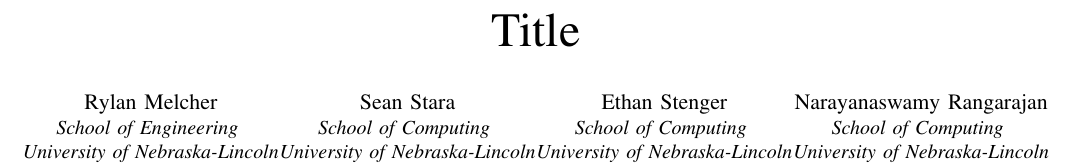
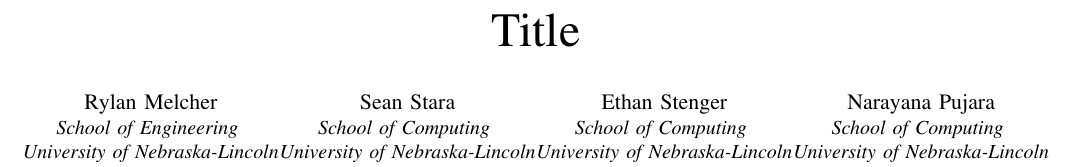
Before and after one commit to pujara-narayana/PickleCloud, a LaTeX paper (P5.tex): part of page 1 of 3, cut so that both start at the same text. Compiled offline with pdfLaTeX.

Commit message:
Fixed Narayana's name in the author block

```diff
--- a/P5.tex
+++ b/P5.tex
@@ -28,7 +28,7 @@
 \textit{University of Nebraska-Lincoln}\\
 Lincoln, NE}
 \and
-\IEEEauthorblockN{Narayanaswamy Rangarajan}
+\IEEEauthorblockN{Narayana Pujara}
 \IEEEauthorblockA{\textit{School of Computing} \\
 \textit{University of Nebraska-Lincoln}\\
 Lincoln, NE}
```
